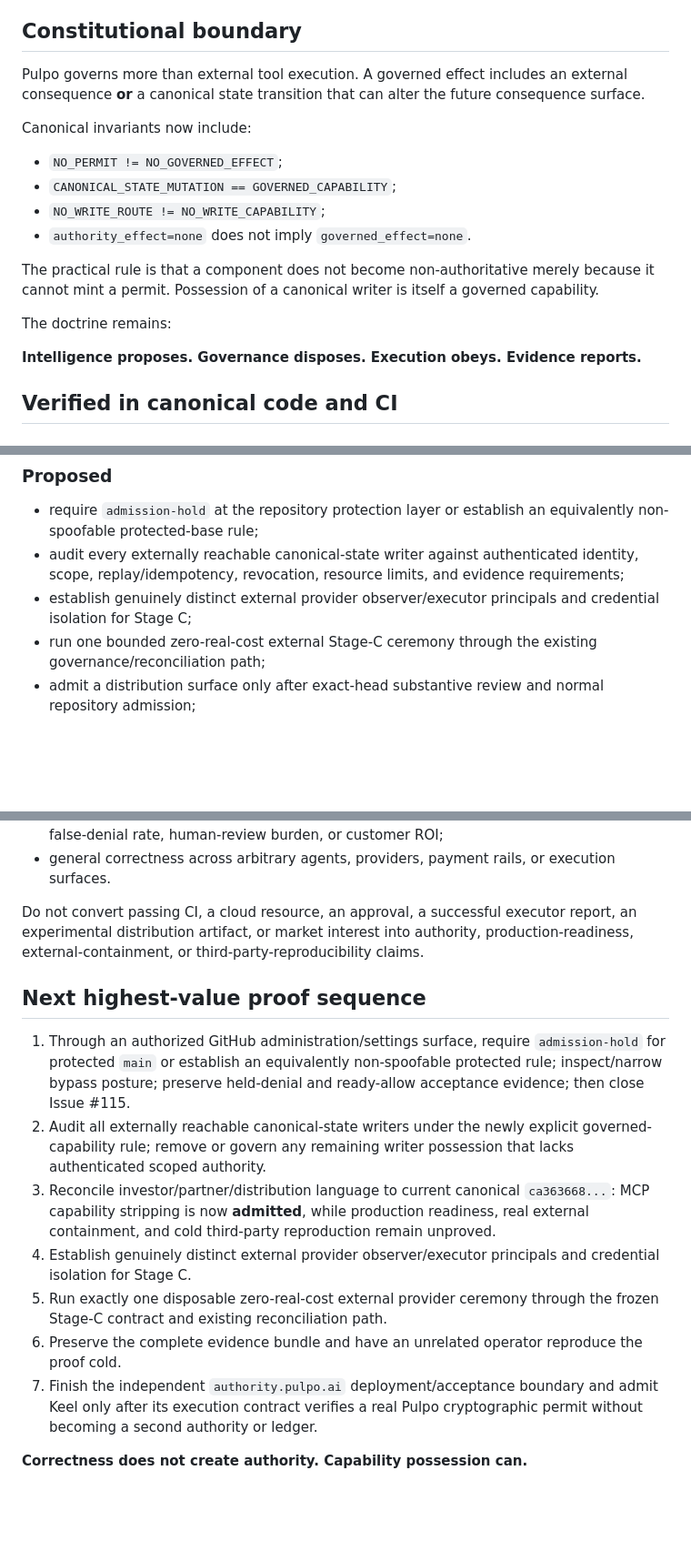
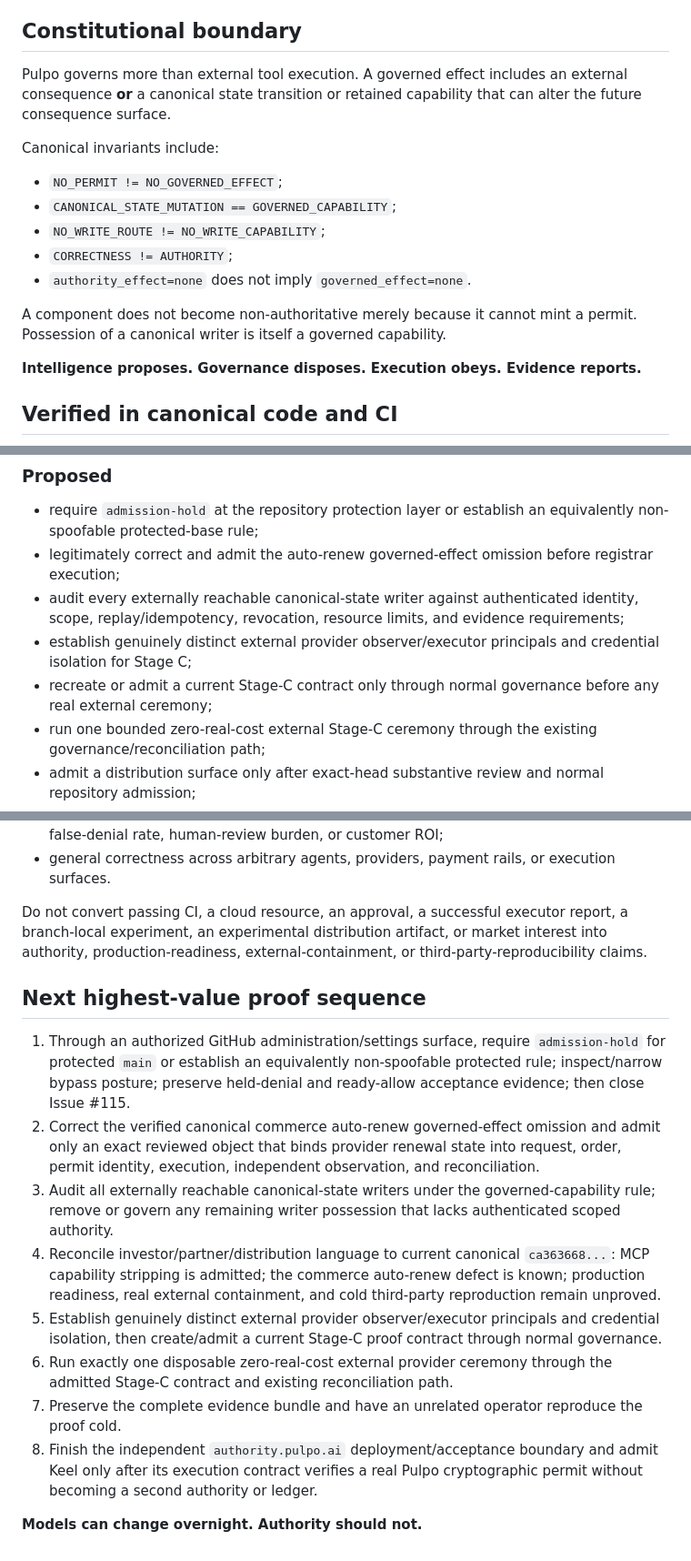
Before and after one commit to Ironnember/Pulpo1.0, a Markdown page: docs/CURRENT_STATE.md, 3 parts joined by grey strips. Shown at 91% size. GitHub-like rendering; blank space fills up the shorter version.

```diff
--- a/docs/CURRENT_STATE.md
+++ b/docs/CURRENT_STATE.md
@@ -31,18 +31,17 @@ Evidence precedence remains:
 
 ## Constitutional boundary
 
-Pulpo governs more than external tool execution. A governed effect includes an external consequence **or** a canonical state transition that can alter the future consequence surface.
+Pulpo governs more than external tool execution. A governed effect includes an external consequence **or** a canonical state transition or retained capability that can alter the future consequence surface.
 
-Canonical invariants now include:
+Canonical invariants include:
 
 - `NO_PERMIT != NO_GOVERNED_EFFECT`;
 - `CANONICAL_STATE_MUTATION == GOVERNED_CAPABILITY`;
 - `NO_WRITE_ROUTE != NO_WRITE_CAPABILITY`;
+- `CORRECTNESS != AUTHORITY`;
 - `authority_effect=none` does not imply `governed_effect=none`.
 
-The practical rule is that a component does not become non-authoritative merely because it cannot mint a permit. Possession of a canonical writer is itself a governed capability.
-
-The doctrine remains:
+A component does not become non-authoritative merely because it cannot mint a permit. Possession of a canonical writer is itself a governed capability.
 
 **Intelligence proposes. Governance disposes. Execution obeys. Evidence reports.**
 
@@ -196,8 +224,10 @@ Keel remains draft/noncanonical until it verifies a real Pulpo cryptographic one
 ### Proposed
 
 - require `admission-hold` at the repository protection layer or establish an equivalently non-spoofable protected-base rule;
+- legitimately correct and admit the auto-renew governed-effect omission before registrar execution;
 - audit every externally reachable canonical-state writer against authenticated identity, scope, replay/idempotency, revocation, resource limits, and evidence requirements;
 - establish genuinely distinct external provider observer/executor principals and credential isolation for Stage C;
+- recreate or admit a current Stage-C contract only through normal governance before any real external ceremony;
 - run one bounded zero-real-cost external Stage-C ceremony through the existing governance/reconciliation path;
 - admit a distribution surface only after exact-head substantive review and normal repository admission;
 - admit Keel only after it verifies a real Pulpo permit without acquiring authority.
@@ -225,16 +255,17 @@ Pulpo does not yet prove:
 - production throughput, latency, reliability, deployment cost, cost per governed action, false-denial rate, human-review burden, or customer ROI;
 - general correctness across arbitrary agents, providers, payment rails, or execution surfaces.
 
-Do not convert passing CI, a cloud resource, an approval, a successful executor report, an experimental distribution artifact, or market interest into authority, production-readiness, external-containment, or third-party-reproducibility claims.
+Do not convert passing CI, a cloud resource, an approval, a successful executor report, a branch-local experiment, an experimental distribution artifact, or market interest into authority, production-readiness, external-containment, or third-party-reproducibility claims.
 
 ## Next highest-value proof sequence
 
 1. Through an authorized GitHub administration/settings surface, require `admission-hold` for protected `main` or establish an equivalently non-spoofable protected rule; inspect/narrow bypass posture; preserve held-denial and ready-allow acceptance evidence; then close Issue #115.
-2. Audit all externally reachable canonical-state writers under the newly explicit governed-capability rule; remove or govern any remaining writer possession that lacks authenticated scoped authority.
-3. Reconcile investor/partner/distribution language to current canonical `ca363668...`: MCP capability stripping is now **admitted**, while production readiness, real external containment, and cold third-party reproduction remain unproved.
-4. Establish genuinely distinct external provider observer/executor principals and credential isolation for Stage C.
-5. Run exactly one disposable zero-real-cost external provider ceremony through the frozen Stage-C contract and existing reconciliation path.
-6. Preserve the complete evidence bundle and have an unrelated operator reproduce the proof cold.
-7. Finish the independent `authority.pulpo.ai` deployment/acceptance boundary and admit Keel only after its execution contract verifies a real Pulpo cryptographic permit without becoming a second authority or ledger.
+2. Correct the verified canonical commerce auto-renew governed-effect omission and admit only an exact reviewed object that binds provider renewal state into request, order, permit identity, execution, independent observation, and reconciliation.
+3. Audit all externally reachable canonical-state writers under the governed-capability rule; remove or govern any remaining writer possession that lacks authenticated scoped authority.
+4. Reconcile investor/partner/distribution language to current canonical `ca363668...`: MCP capability stripping is admitted; the commerce auto-renew defect is known; production readiness, real external containment, and cold third-party reproduction remain unproved.
+5. Establish genuinely distinct external provider observer/executor principals and credential isolation, then create/admit a current Stage-C proof contract through normal governance.
+6. Run exactly one disposable zero-real-cost external provider ceremony through the admitted Stage-C contract and existing reconciliation path.
+7. Preserve the complete evidence bundle and have an unrelated operator reproduce the proof cold.
+8. Finish the independent `authority.pulpo.ai` deployment/acceptance boundary and admit Keel only after its execution contract verifies a real Pulpo cryptographic permit without becoming a second authority or ledger.
 
-**Correctness does not create authority. Capability possession can.**
+**Models can change overnight. Authority should not.**
```
Also changed, not shown: other parts of docs/CURRENT_STATE.md (+38 -9 lines).
